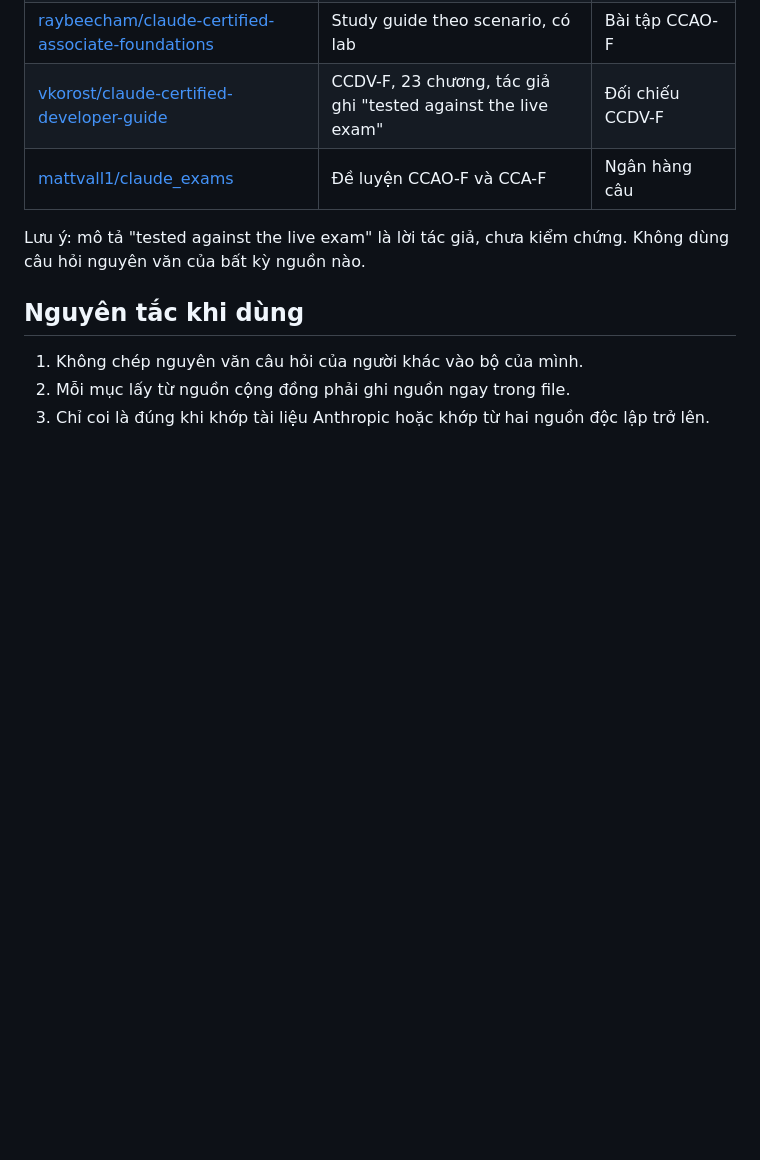
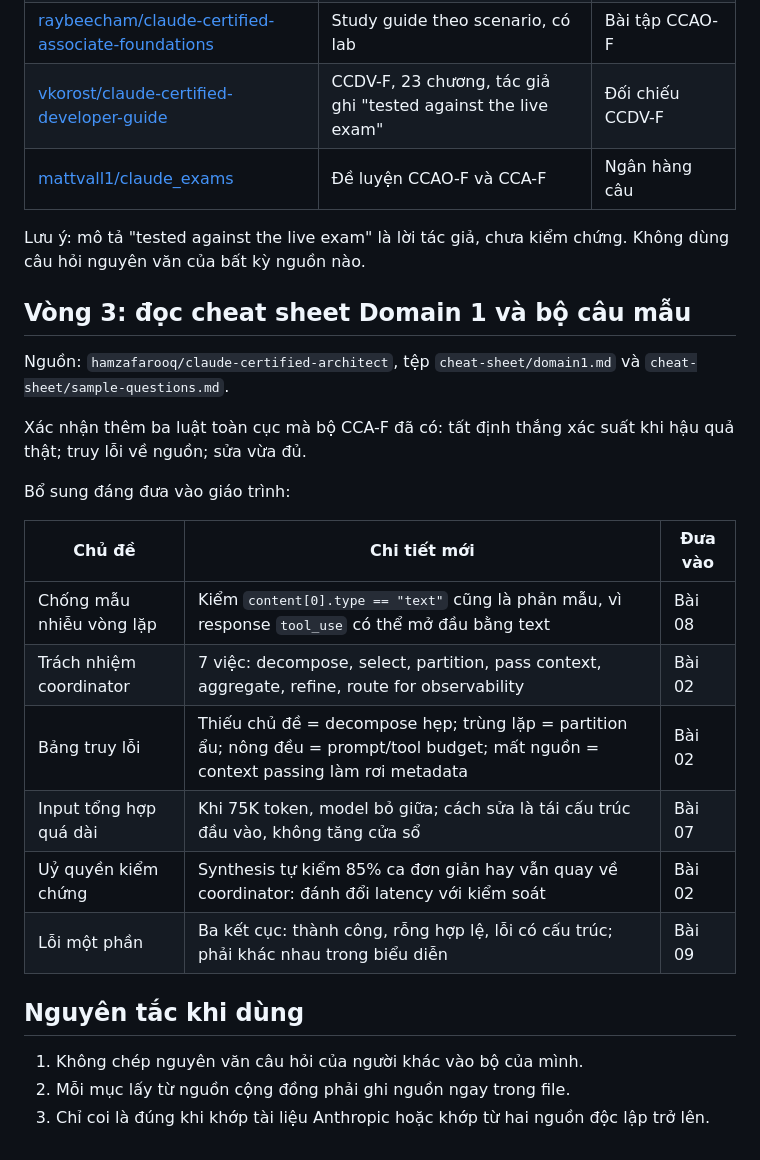
Before and after one commit to nguyentiendat96/ai-learning-web, a Markdown page: lessons/research/claude-sources.md, the part around the change. GitHub-like rendering; blank space fills up the shorter version.

Commit message:
docs(research): record domain one cross-check

```diff
--- a/lessons/research/claude-sources.md
+++ b/lessons/research/claude-sources.md
@@ -44,6 +44,23 @@ Ghi chép vòng nghiên cứu ngày 24/10/2026. Mọi mục đều là nguồn k
 
 Lưu ý: mô tả "tested against the live exam" là lời tác giả, chưa kiểm chứng. Không dùng câu hỏi nguyên văn của bất kỳ nguồn nào.
 
+## Vòng 3: đọc cheat sheet Domain 1 và bộ câu mẫu
+
+Nguồn: `hamzafarooq/claude-certified-architect`, tệp `cheat-sheet/domain1.md` và `cheat-sheet/sample-questions.md`.
+
+Xác nhận thêm ba luật toàn cục mà bộ CCA-F đã có: tất định thắng xác suất khi hậu quả thật; truy lỗi về nguồn; sửa vừa đủ.
+
+Bổ sung đáng đưa vào giáo trình:
+
+| Chủ đề | Chi tiết mới | Đưa vào |
+|---|---|---|
+| Chống mẫu nhiễu vòng lặp | Kiểm `content[0].type == "text"` cũng là phản mẫu, vì response `tool_use` có thể mở đầu bằng text | Bài 08 |
+| Trách nhiệm coordinator | 7 việc: decompose, select, partition, pass context, aggregate, refine, route for observability | Bài 02 |
+| Bảng truy lỗi | Thiếu chủ đề = decompose hẹp; trùng lặp = partition ẩu; nông đều = prompt/tool budget; mất nguồn = context passing làm rơi metadata | Bài 02 |
+| Input tổng hợp quá dài | Khi 75K token, model bỏ giữa; cách sửa là tái cấu trúc đầu vào, không tăng cửa sổ | Bài 07 |
+| Uỷ quyền kiểm chứng | Synthesis tự kiểm 85% ca đơn giản hay vẫn quay về coordinator: đánh đổi latency với kiểm soát | Bài 02 |
+| Lỗi một phần | Ba kết cục: thành công, rỗng hợp lệ, lỗi có cấu trúc; phải khác nhau trong biểu diễn | Bài 09 |
+
 ## Nguyên tắc khi dùng
 
 1. Không chép nguyên văn câu hỏi của người khác vào bộ của mình.
```
